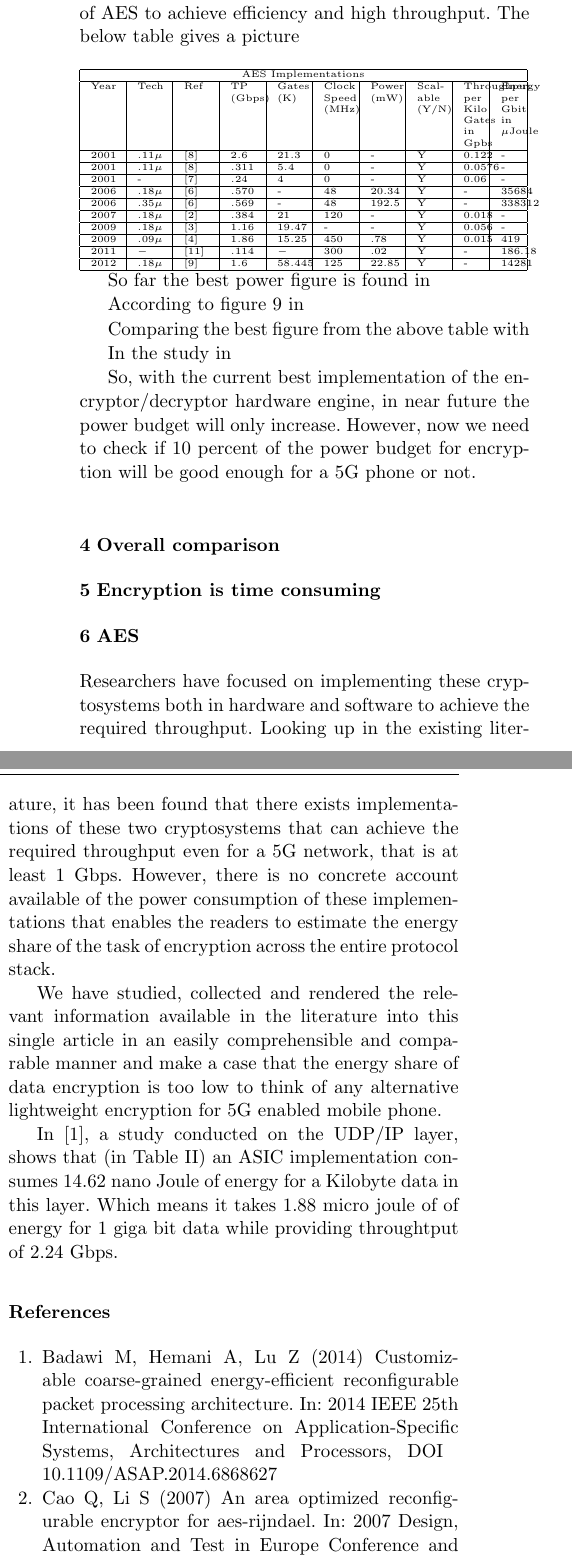
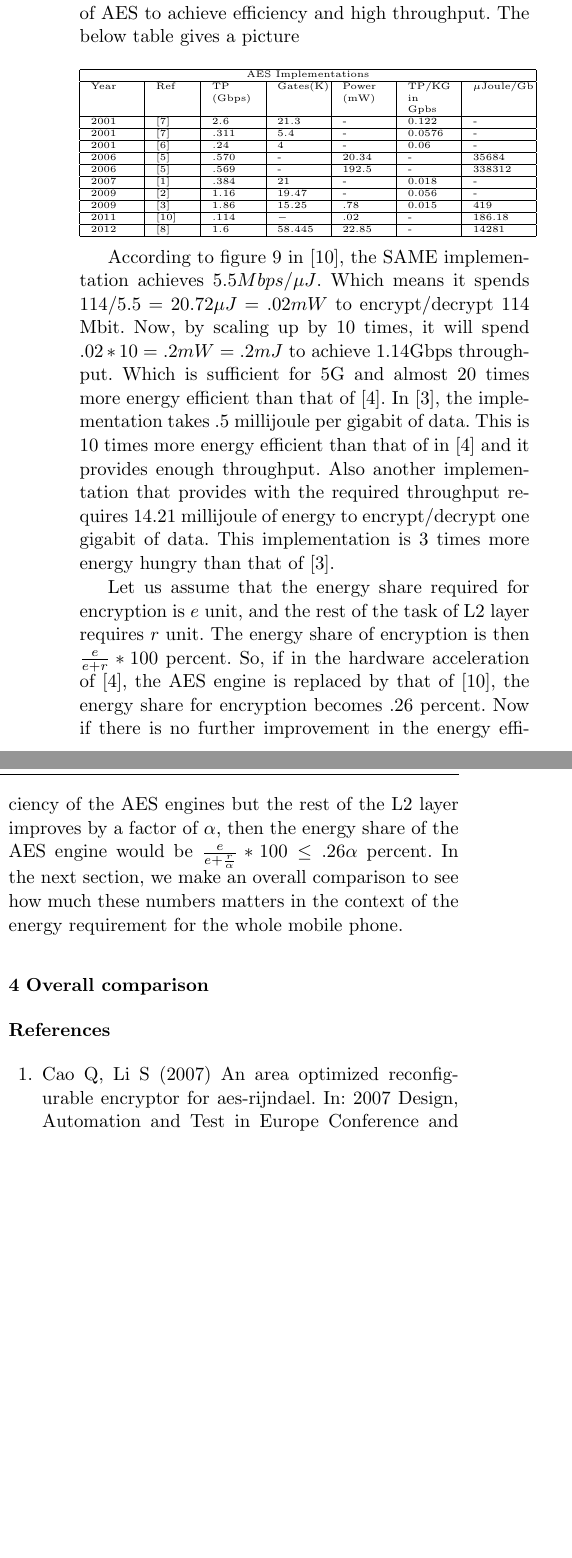
Before and after one commit to mdmohsinalikhan/5G, a LaTeX paper (EnergyPaper/main.tex): two parts of the columns of page 3 of 4, joined at a grey line, cut so that both start at the same text, the shorter picture padded with empty space. Compiled offline with pdfLaTeX.

Commit message:
Just to make everthing up to date

```diff
--- a/EnergyPaper/main.tex
+++ b/EnergyPaper/main.tex
@@ -154,78 +154,85 @@ In more recent studies, we have found that there have been even further improvem
 
 \begin{tiny}
 \noindent
-\begin{tabular}{|p{0.05\textwidth-2\tabcolsep}
-				|p{0.05\textwidth-2\tabcolsep}
-				|p{0.05\textwidth-2\tabcolsep}
-				|p{0.05\textwidth-2\tabcolsep}
-				|p{0.05\textwidth-2\tabcolsep}
-				|p{0.05\textwidth-2\tabcolsep}
-				|p{0.05\textwidth-2\tabcolsep}
-				|p{0.05\textwidth-2\tabcolsep}
-				|p{0.04\textwidth-2\tabcolsep}
-				|p{0.04\textwidth-2\tabcolsep}|
+\begin{tabular}{|p{0.07\textwidth-2\tabcolsep}
+				|p{0.06\textwidth-2\tabcolsep}
+				|p{0.07\textwidth-2\tabcolsep}
+				|p{0.07\textwidth-2\tabcolsep}
+				|p{0.07\textwidth-2\tabcolsep}
+				|p{0.07\textwidth-2\tabcolsep}
+				|p{0.08\textwidth-2\tabcolsep}|
 				}
 %|p{1cm}|p{.7cm}|p{.5cm}|p{1.2cm}|p{1cm}|p{1cm}|p{1cm}|p{1cm}|p{2cm}|p{1cm}|}
 \hline
-\multicolumn{10}{|c|}{AES Implementations} \\
+\multicolumn{7}{|c|}{AES Implementations} \\
 \hline
-Year & Tech & Ref & TP (Gbps) & Gates (K) & Clock Speed (MHz)  &Power (mW) & Scal-able (Y/N) & Throughput per Kilo Gates in Gpbs & Energy per Gbit in $\mu$Joule \\
+Year & Ref & TP (Gbps) & Gates(K) & Power (mW) & TP/KG in Gpbs & $\mu$Joule/Gb \\
 \hline
-2001 & $.11 \mu$ & \cite{IBM_Japan_2001} &$2.6$ &$21.3$  & 0& - & Y & 0.122 & - \\ \hline
-2001 & $.11 \mu$ & \cite{IBM_Japan_2001} &$.311$ &$5.4$  & 0& - & Y & 0.0576 & - \\ \hline
-2001 & - & \cite{IBM_India_IIT_2001} &$.24$ &$4$  & 0& - & Y & 0.06 & - \\ \hline
-2006 & $.18 \mu$ & \cite{Taiwan_2006} &$.570$ & - & 48&20.34 &Y & - & 35684 \\ \hline
-2006 & $.35 \mu$ & \cite{Taiwan_2006} &$.569$ & - & 48&192.5 &Y & - & 338312 \\ \hline
-2007 & $.18 \mu$ & \cite{IIT_Kharagpur_2007} &$.384$ &$21$ & 120&- &Y & 0.018 & - \\ \hline
-2009 & $.18 \mu$ & \cite{IME_China_Tsinghua_Univerisity_2009} &$1.16$ &$19.47$ & - & - &Y & 0.056 & - \\ \hline
-2009 & $.09 \mu$ & \cite{Ruhr_2009} &$1.86$ &$15.25$ & 450&.78 &Y & 0.015 & 419 \\ \hline
-2011 & $ - $ & \cite{Ruhr_2011} &$.114$ &$ - $ & 300&.02 &Y & -  & 186.18 \\ \hline
-2012 & $.18 \mu$ & \cite{Pune_2012} &$1.6$ &$58.445$ & 125&22.85 &Y & - & 14281 \\ \hline
+2001 & \cite{IBM_Japan_2001} &$2.6$ &$21.3$  & - & 0.122 & - \\ \hline
+2001 & \cite{IBM_Japan_2001} &$.311$ &$5.4$  & - & 0.0576 & - \\ \hline
+2001 & \cite{IBM_India_IIT_2001} &$.24$ &$4$  & - & 0.06 & - \\ \hline
+2006 & \cite{Taiwan_2006} &$.570$ & - &20.34 & - & 35684 \\ \hline
+2006 & \cite{Taiwan_2006} &$.569$ & - &192.5 & - & 338312 \\ \hline
+2007 & \cite{IIT_Kharagpur_2007} &$.384$ &$21$ &- & 0.018 & - \\ \hline
+2009 & \cite{IME_China_Tsinghua_Univerisity_2009} &$1.16$ &$19.47$ & - & 0.056 & - \\ \hline
+2009 & \cite{Ruhr_2009} &$1.86$ &$15.25$ &.78 & 0.015 & 419 \\ \hline
+2011 & \cite{Ruhr_2011} &$.114$ &$ - $ &.02 & -  & 186.18 \\ \hline
+2012 & \cite{Pune_2012} &$1.6$ &$58.445$ &22.85 & - & 14281 \\ \hline
 \end{tabular}
 \end{tiny}
 
-So far the best power figure is found in %\cite{Ruhr_2009}. The implementation is scalable. Interestingly the power figure doesn't increase linearly with the number of AES engines used. Let us assume that the required data rate in 5G is 1 Gbps. So, the timing requirement is: 7.45 nano seconds per byte.
+According to figure 9 in \cite{Ruhr_2011}, the SAME implementation achieves $5.5Mbps/ \mu J$. Which means it spends $114/5.5 = 20.72\mu J = .02 mW$ to encrypt/decrypt 114 Mbit. Now, by scaling up by 10 times, it will spend $.02*10=.2mW = .2mJ$ to achieve 1.14Gbps throughput. Which is sufficient for 5G and almost $20$ times more energy efficient than that of \cite{IIS_Ruhr_2010}. In \cite{Ruhr_2009}, the implementation takes .5 millijoule per gigabit of data. This is 10 times more energy efficient than that of in \cite{IIS_Ruhr_2010} and it provides enough throughput. Also another implementation that provides with the required throughput requires $14.21$ millijoule of energy to encrypt/decrypt one gigabit of data. This implementation is $3$ times more energy hungry than that of \cite{Ruhr_2009}.
 
-
-According to figure 9 in %\cite{Ruhr_2011}, it will take roughly $.02*5=.1 mW$ for 1Gbps throughput. Because SAME has throughput of 114Mbps. And it achieves $5.5Mbps/ \mu J$. Which means it spends $114/5.5 = 20.72\mu J = .02 mW$. Now, by scaling up by 10 times, it will spend $.02*10=.2mW$ to achieve 1.14Gbps throughput
-
-
-Comparing the best figure from the above table with %\cite{KTH_2014}, we see that ciphering takes $186/1827=.1$ or 10 percent energy of data communication on a ASIC packet processor.
-
-
-In the study in %\cite{IIS_Ruhr_2010}, it was found that encryption was taking 5 or 6 percent of the power budget. However, as because other aspects of the protocol stack could be made more efficient, the power budget of encryption/decryption has increased.
-
-So, with the current best implementation of the encryptor/decryptor hardware engine, in near future the power budget will only increase. However, now we need to check if 10 percent of the power budget for encryption will be good enough for a 5G phone or not.
-
-
-
+Let us assume that the energy share required for encryption is $e$ unit, and the rest of the task of L2 layer requires $r$ unit. The energy share of encryption is then $\frac{e}{e+r}*100$ percent. So, if in the hardware acceleration of \cite{IIS_Ruhr_2010}, the AES engine is replaced by that of \cite{Ruhr_2011}, the energy share for encryption becomes $.26$ percent. Now if there is no further improvement in the energy efficiency of the AES engines but the rest of the L2 layer improves by a factor of $\alpha$, then the energy share of the AES engine would be $\frac{e}{e+\frac{r}{\alpha}}*100 \leq .26 \alpha$ percent. In the next section, we make an overall comparison to see how much these numbers matters in the context of the energy requirement for the whole mobile phone.
 
 \section{Overall comparison}
 \label{sec:overall_comparison}
 
-\section{Encryption is time consuming}
-\label{sec:encryption_is_time_consuming}
+\label{sec:aes}
+%Researchers have focused on implementing these cryptosystems both in hardware and software to achieve the required throughput. Looking up in the existing literature, it has been found that there exists implementations of these two cryptosystems that can achieve the required throughput even for a 5G network, that is at least 1 Gbps. However, there is no concrete account available of the power consumption of these implementations that enables the readers to estimate the energy share of the task of encryption across the entire protocol stack.
 
+%We have studied, collected and rendered the relevant information available in the literature into this single article in an easily comprehensible and comparable manner and make a case that the energy share of data encryption is too low to think of any alternative lightweight encryption for 5G enabled mobile phone.
 
+%It provides the required throughput and the implementation requires comparatively less area in gates count.  The implementation is scalable. Interestingly the power figure doesn't increase linearly with the number of AES engines used. Let us assume that the required data rate in 5G is 1 Gbps. So, the timing requirement is: 7.45 nano seconds per byte.
 
+%In \cite{KTH_2014}, a study conducted on the UDP/IP layer, shows that (in Table II) an ASIC implementation consumes $14.62$ nano Joule of energy for a Kilobyte data in this layer. Which means it takes 1.88 micro joule of of energy
+%$(14.62/8)*1000 = 1827$  for 1 giga bit data while providing throughtput of 2.24 Gbps.
 
+%Comparing the best figure from the above table with \cite{KTH_2014}, we see that ciphering takes $186/1827=.1$ or 10 percent energy of data communication on a ASIC packet processor.
 
+%In the study in \cite{IIS_Ruhr_2010}, it was found that encryption was taking 5 or 6 percent of the power budget. However, as because other aspects of the protocol stack could be made more efficient, the power budget of encryption/decryption has increased.
 
-
-\section{AES}
-\label{sec:aes}
-
-
-
-
-
-Researchers have focused on implementing these cryptosystems both in hardware and software to achieve the required throughput. Looking up in the existing literature, it has been found that there exists implementations of these two cryptosystems that can achieve the required throughput even for a 5G network, that is at least 1 Gbps. However, there is no concrete account available of the power consumption of these implementations that enables the readers to estimate the energy share of the task of encryption across the entire protocol stack.
-
-We have studied, collected and rendered the relevant information available in the literature into this single article in an easily comprehensible and comparable manner and make a case that the energy share of data encryption is too low to think of any alternative lightweight encryption for 5G enabled mobile phone.
-
- In \cite{KTH_2014}, a study conducted on the UDP/IP layer, shows that (in Table II) an ASIC implementation consumes $14.62$ nano Joule of energy for a Kilobyte data in this layer. Which means it takes 1.88 micro joule of of energy
-%$(14.62/8)*1000 = 1827$
-for 1 giga bit data while providing throughtput of 2.24 Gbps.
+%\begin{tiny}
+%\noindent
+%\begin{tabular}{|p{0.05\textwidth-2\tabcolsep}
+%				|p{0.05\textwidth-2\tabcolsep}
+%				|p{0.05\textwidth-2\tabcolsep}
+%				|p{0.05\textwidth-2\tabcolsep}
+%				|p{0.05\textwidth-2\tabcolsep}
+%				|p{0.05\textwidth-2\tabcolsep}
+%				|p{0.05\textwidth-2\tabcolsep}
+%				|p{0.05\textwidth-2\tabcolsep}
+%				|p{0.04\textwidth-2\tabcolsep}
+%				|p{0.04\textwidth-2\tabcolsep}|
+%				}
+%|p{1cm}|p{.7cm}|p{.5cm}|p{1.2cm}|p{1cm}|p{1cm}|p{1cm}|p{1cm}|p{2cm}|p{1cm}|}
+%\hline
+%\multicolumn{10}{|c|}{AES Implementations} \\
+%\hline
+%Year & Tech & Ref & TP (Gbps) & Gates(K) & Clock Speed(MHz)  &Power (mW) & Scalable & TP/KG in %Gpbs & $\mu$Joule/Gb \\
+%\hline
+%2001 & $.11 \mu$ & \cite{IBM_Japan_2001} &$2.6$ &$21.3$  & 0& - & Y & 0.122 & - \\ \hline
+%2001 & $.11 \mu$ & \cite{IBM_Japan_2001} &$.311$ &$5.4$  & 0& - & Y & 0.0576 & - \\ \hline
+%2001 & - & \cite{IBM_India_IIT_2001} &$.24$ &$4$  & 0& - & Y & 0.06 & - \\ \hline
+%2006 & $.18 \mu$ & \cite{Taiwan_2006} &$.570$ & - & 48&20.34 &Y & - & 35684 \\ \hline
+%2006 & $.35 \mu$ & \cite{Taiwan_2006} &$.569$ & - & 48&192.5 &Y & - & 338312 \\ \hline
+%2007 & $.18 \mu$ & \cite{IIT_Kharagpur_2007} &$.384$ &$21$ & 120&- &Y & 0.018 & - \\ \hline
+%2009 & $.18 \mu$ & \cite{IME_China_Tsinghua_Univerisity_2009} &$1.16$ &$19.47$ & - & - &Y & %0.056 & - \\ \hline
+%2009 & $.09 \mu$ & \cite{Ruhr_2009} &$1.86$ &$15.25$ & 450&.78 &Y & 0.015 & 419 \\ \hline
+%2011 & $ - $ & \cite{Ruhr_2011} &$.114$ &$ - $ & 300&.02 &Y & -  & 186.18 \\ \hline
+%2012 & $.18 \mu$ & \cite{Pune_2012} &$1.6$ &$58.445$ & 125&22.85 &Y & - & 14281 \\ \hline
+%\end{tabular}
+%\end{tiny}
 
 
 %\begin{acknowledgements}
```
Also changed, not shown: EnergyPaper/main.bbl, EnergyPaper/main.pdf, EnergyPaper/main.tex (2 more changed lines), 4 other files.
